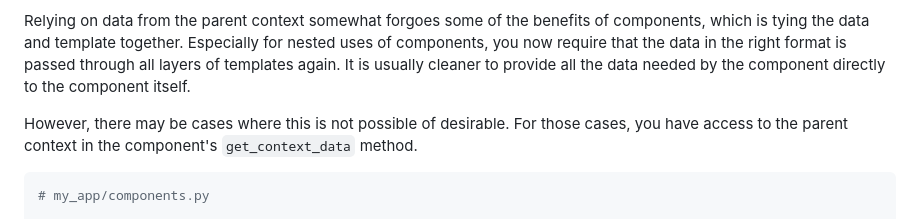
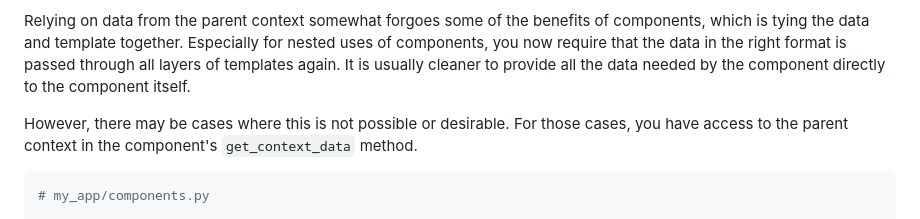
Before and after one commit to tbrlpld/laces, a Markdown page: README.md, the part around the change. Rendered like a GitHub page.

Commit message:
Fix typo

````diff
--- a/README.md
+++ b/README.md
@@ -219,7 +219,7 @@ Relying on data from the parent context somewhat forgoes some of the benefits of
 Especially for nested uses of components, you now require that the data in the right format is passed through all layers of templates again.
 It is usually cleaner to provide all the data needed by the component directly to the component itself.
 
-However, there may be cases where this is not possible of desirable.
+However, there may be cases where this is not possible or desirable.
 For those cases, you have access to the parent context in the component's `get_context_data` method.
 
 ```python
````
